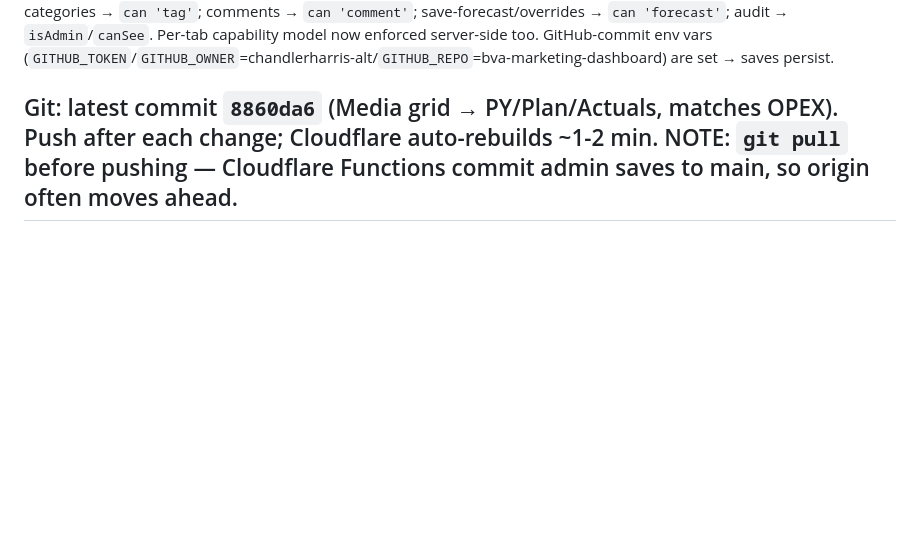
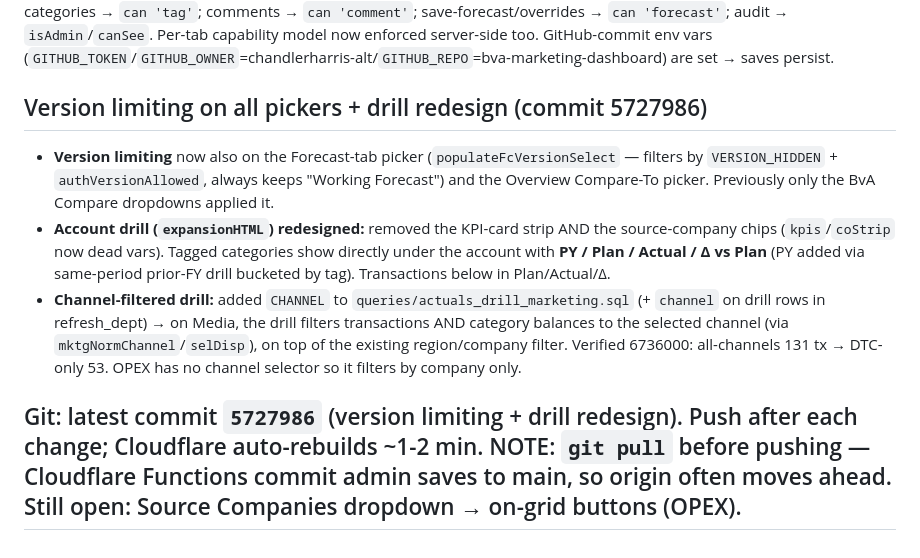
Before and after one commit to chandlerharris-alt/bva-marketing-dashboard, a Markdown page: BUILD_STATE.md, the part around the change. Rendered like a GitHub page; blank space fills up the shorter version.

Commit message:
BUILD_STATE: version limiting on all pickers + drill redesign

```diff
--- a/BUILD_STATE.md
+++ b/BUILD_STATE.md
@@ -92,4 +92,9 @@ Server-side OAuth (auth-code flow), per the employee's "one project, many client
 ## API auth aligned to access v2 (2026-07-08)
 All `/api/*` write Functions had bespoke checks against the OLD `role`/`slugs` fields → admins got 403 on the migrated `{admin,tabs,versions}` schema. Added shared **`functions/_access.js`** (`getAccess`/`isAdmin`/`can(slug,cap)`/`canSee` + old→new migration, mirrors me.js) and rewired every function: access.js/version-config.js/overrides/approve → `isAdmin`; categories → `can 'tag'`; comments → `can 'comment'`; save-forecast/overrides → `can 'forecast'`; audit → `isAdmin`/`canSee`. Per-tab capability model now enforced server-side too. GitHub-commit env vars (`GITHUB_TOKEN`/`GITHUB_OWNER`=chandlerharris-alt/`GITHUB_REPO`=bva-marketing-dashboard) are set → saves persist.
 
-## Git: latest commit `8860da6` (Media grid → PY/Plan/Actuals, matches OPEX). Push after each change; Cloudflare auto-rebuilds ~1-2 min. NOTE: `git pull` before pushing — Cloudflare Functions commit admin saves to main, so origin often moves ahead.
+## Version limiting on all pickers + drill redesign (commit 5727986)
+- **Version limiting** now also on the Forecast-tab picker (`populateFcVersionSelect` — filters by `VERSION_HIDDEN` + `authVersionAllowed`, always keeps "Working Forecast") and the Overview Compare-To picker. Previously only the BvA Compare dropdowns applied it.
+- **Account drill (`expansionHTML`) redesigned:** removed the KPI-card strip AND the source-company chips (`kpis`/`coStrip` now dead vars). Tagged categories show directly under the account with **PY / Plan / Actual / Δ vs Plan** (PY added via same-period prior-FY drill bucketed by tag). Transactions below in Plan/Actual/Δ.
+- **Channel-filtered drill:** added `CHANNEL` to `queries/actuals_drill_marketing.sql` (+ `channel` on drill rows in refresh_dept) → on Media, the drill filters transactions AND category balances to the selected channel (via `mktgNormChannel`/`selDisp`), on top of the existing region/company filter. Verified 6736000: all-channels 131 tx → DTC-only 53. OPEX has no channel selector so it filters by company only.
+
+## Git: latest commit `5727986` (version limiting + drill redesign). Push after each change; Cloudflare auto-rebuilds ~1-2 min. NOTE: `git pull` before pushing — Cloudflare Functions commit admin saves to main, so origin often moves ahead. Still open: Source Companies dropdown → on-grid buttons (OPEX).
```
